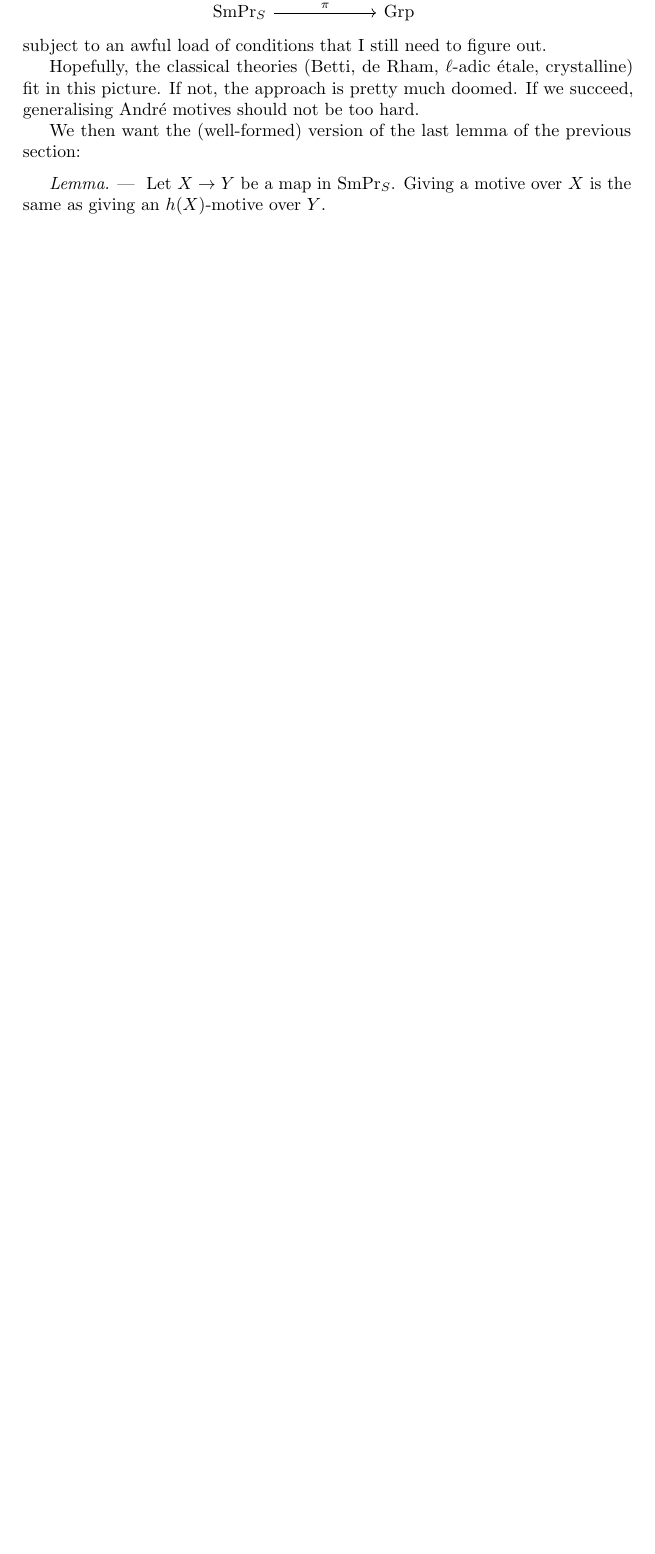
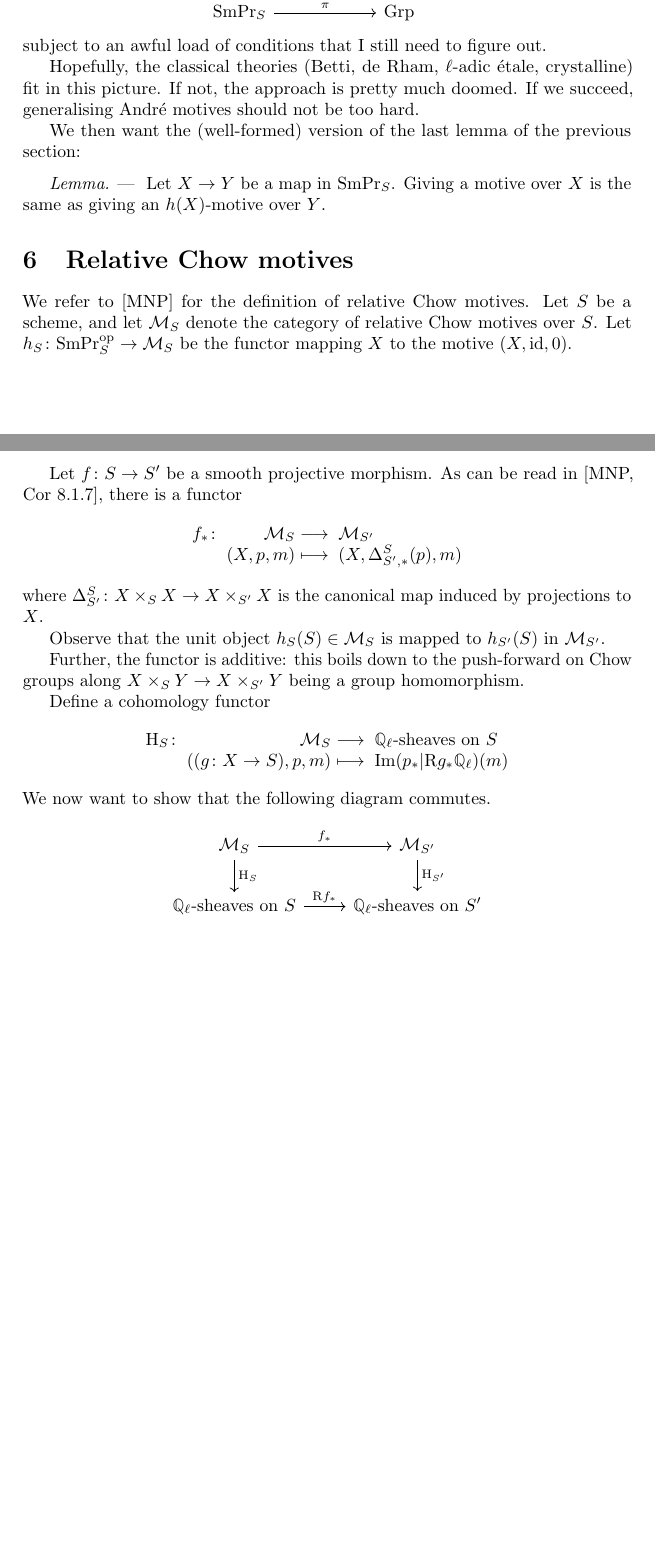
Before and after one commit to jcommelin/relyamot, a LaTeX document (relyamot.tex): part of page 6 of 6 before the commit and two parts of pages 6 and 7 of 7 after it, the two joined at a grey line, cut so that both start at the same text, the shorter picture padded with empty space. Compiled offline with pdfLaTeX.

Commit message:
Adds section on relative Chow motives
Try to do the case of relative Chow motives first

```diff
--- a/relyamot.tex
+++ b/relyamot.tex
@@ -509,4 +509,45 @@ section:
 	Let $\map{X}{Y}$ be a map in $\smpr_{S}$. Giving a motive over $X$ is
 	the same as giving an $h(X)$-motive over $Y$.
 \end{lemma} % -}}}
+
+\section{Relative Chow motives}
+
+We refer to [MNP] for the definition of relative Chow motives. Let $S$ be a
+scheme, and let $\mathcal{M}_{S}$ denote the category of relative Chow motives
+over $S$. Let $\map[h_{S}]{\smpr_{S}^{\mathrm{op}}}{\mathcal{M}_{S}}$ be the
+functor mapping $X$ to the motive $(X, \mathrm{id}, 0)$.
+
+Let $\map[f]{S}{S'}$ be a smooth projective morphism. As can be read in [MNP,
+Cor 8.1.7], there is a functor
+\[
+	\map[f_{*}]{\mathcal{M}_{S}}{\mathcal{M}_{S'}}%
+	[(X,p,m)][(X,\Delta^{S}_{S',*}(p),m)]
+\]
+where $\map[\Delta^{S}_{S'}]{X \times_{S} X}{X \times_{S'} X}$ is the canonical
+map induced by projections to $X$.
+
+Observe that the unit object $h_{S}(S) \in \mathcal{M}_{S}$ is mapped to
+$h_{S'}(S)$ in $\mathcal{M}_{S'}$.
+
+Further, the functor is additive: this boils down to the push-forward on Chow
+groups along $\map{X \times_{S} Y}{X \times_{S'} Y}$ being a group
+homomorphism.
+
+Define a cohomology functor
+\[
+	\map[\coh_{S}]{\mathcal{M}_{S}}%
+	{\text{$\mathbb{Q}_{\ell}$-sheaves on $S$}}%
+	[\left((\map[g]{X}{S}),p,m\right)]%
+	[\mathrm{Im}(p_{*}|\mathrm{R}g_{*}\mathbb{Q}_{\ell})(m)]
+\]
+We now want to show that the following diagram commutes.
+\[
+	\begin{tikzcd} % {{{-
+		\mathcal{M}_{S} \rar{f_{*}} \dar{\coh_{S}}
+		& \mathcal{M}_{S'} \dar{\coh_{S'}} \\
+		\text{$\mathbb{Q}_{\ell}$-sheaves on $S$} \rar{\mathrm{R}f_{*}}
+		& \text{$\mathbb{Q}_{\ell}$-sheaves on $S'$}
+	\end{tikzcd} % -}}}
+\]
+
 \end{document}
```
